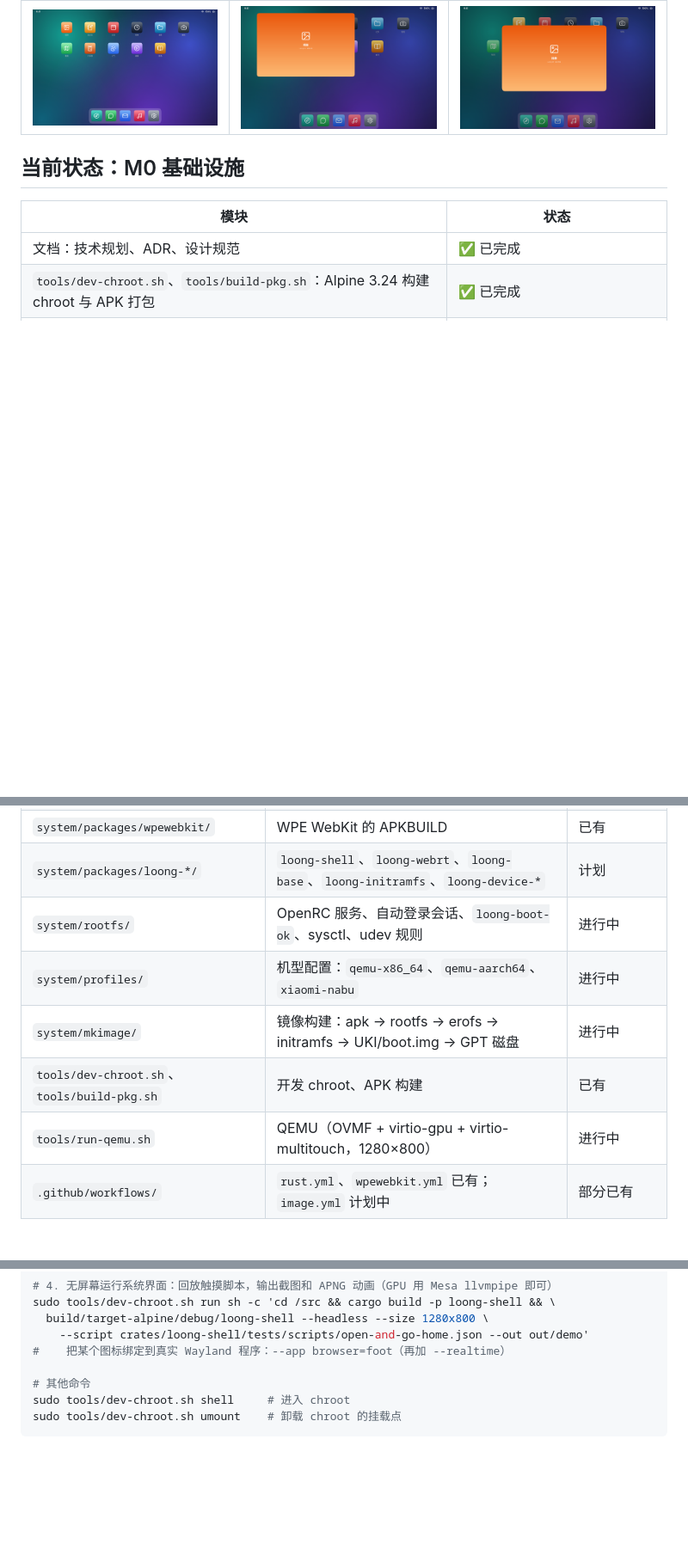
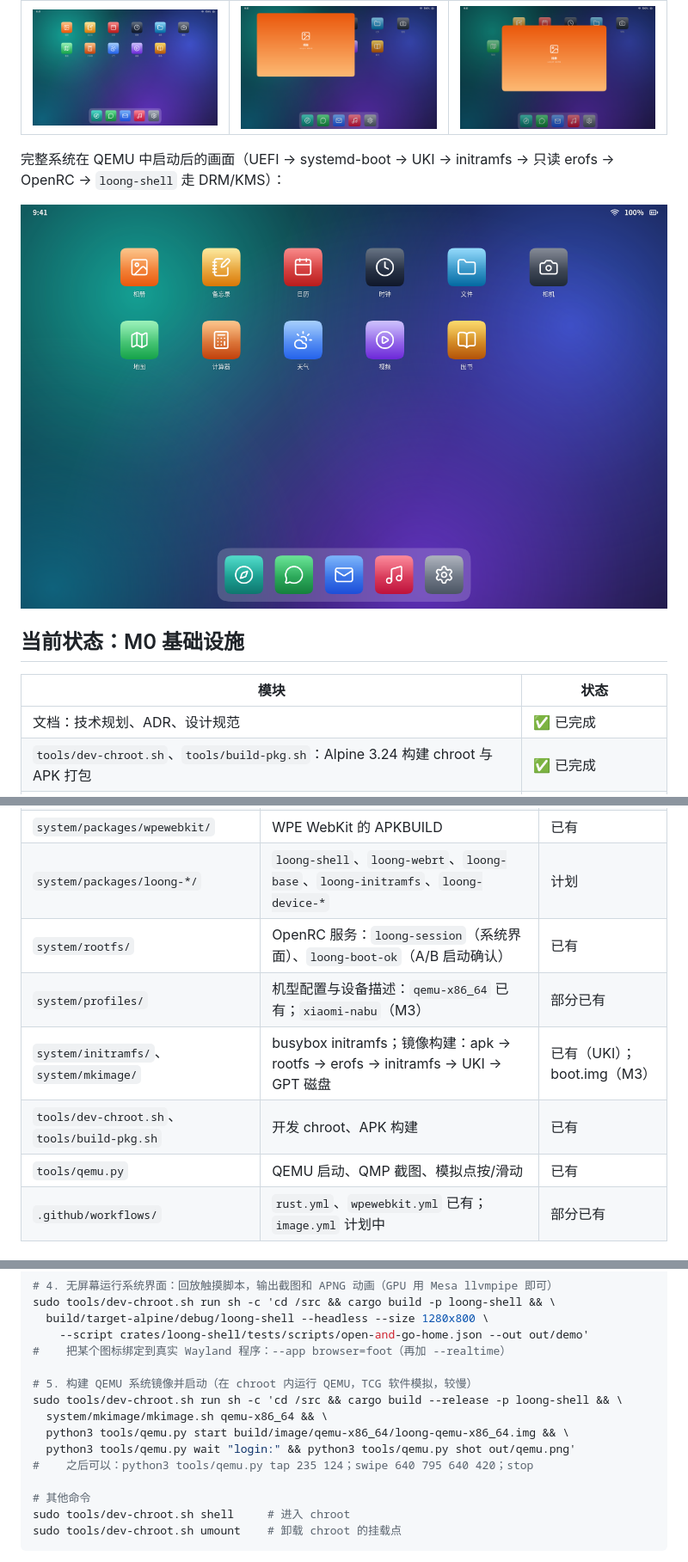
Before and after one commit to wesloong/loong-os, a Markdown page: README.md, 3 parts joined by grey strips. Shown at 86% size. Rendered like a GitHub page; pictures changed too: docs/images/qemu-home.png (added); blank space fills up the shorter version.

```diff
--- a/README.md
+++ b/README.md
@@ -20,6 +20,10 @@ Loong OS 是一款基于 Linux 的平板操作系统。它的目标是尽可能
 |---|---|---|
 | ![主屏](docs/images/home.png) | ![打开应用](docs/images/app-opening.png) | ![回主屏手势](docs/images/go-home-gesture.png) |
 
+完整系统在 QEMU 中启动后的画面（UEFI → systemd-boot → UKI → initramfs → 只读 erofs → OpenRC → `loong-shell` 走 DRM/KMS）：
+
+![QEMU 中的 Loong OS](docs/images/qemu-home.png)
+
 ## 当前状态：M0 基础设施
 
 | 模块 | 状态 |
@@ -46,11 +50,11 @@ Loong OS 是一款基于 Linux 的平板操作系统。它的目标是尽可能
 | `webrt/` | C/meson：`webapp/`、`browser/`、`platform/`（`loong` WPEPlatform 后端）、`loongkit/` | 计划（M2） |
 | `system/packages/wpewebkit/` | WPE WebKit 的 APKBUILD | 已有 |
 | `system/packages/loong-*/` | `loong-shell`、`loong-webrt`、`loong-base`、`loong-initramfs`、`loong-device-*` | 计划 |
-| `system/rootfs/` | OpenRC 服务、自动登录会话、`loong-boot-ok`、sysctl、udev 规则 | 进行中 |
-| `system/profiles/` | 机型配置：`qemu-x86_64`、`qemu-aarch64`、`xiaomi-nabu` | 进行中 |
-| `system/mkimage/` | 镜像构建：apk → rootfs → erofs → initramfs → UKI/boot.img → GPT 磁盘 | 进行中 |
+| `system/rootfs/` | OpenRC 服务：`loong-session`（系统界面）、`loong-boot-ok`（A/B 启动确认） | 已有 |
+| `system/profiles/` | 机型配置与设备描述：`qemu-x86_64` 已有；`xiaomi-nabu`（M3） | 部分已有 |
+| `system/initramfs/`、`system/mkimage/` | busybox initramfs；镜像构建：apk → rootfs → erofs → initramfs → UKI → GPT 磁盘 | 已有（UKI）；boot.img（M3） |
 | `tools/dev-chroot.sh`、`tools/build-pkg.sh` | 开发 chroot、APK 构建 | 已有 |
-| `tools/run-qemu.sh` | QEMU（OVMF + virtio-gpu + virtio-multitouch，1280×800） | 进行中 |
+| `tools/qemu.py` | QEMU 启动、QMP 截图、模拟点按/滑动 | 已有 |
 | `.github/workflows/` | `rust.yml`、`wpewebkit.yml` 已有；`image.yml` 计划中 | 部分已有 |
 
 ## 开发者快速上手
@@ -77,6 +81,13 @@ sudo tools/dev-chroot.sh run sh -c 'cd /src && cargo build -p loong-shell && \
     --script crates/loong-shell/tests/scripts/open-and-go-home.json --out out/demo'
 #    把某个图标绑定到真实 Wayland 程序：--app browser=foot（再加 --realtime）
 
+# 5. 构建 QEMU 系统镜像并启动（在 chroot 内运行 QEMU，TCG 软件模拟，较慢）
+sudo tools/dev-chroot.sh run sh -c 'cd /src && cargo build --release -p loong-shell && \
+  system/mkimage/mkimage.sh qemu-x86_64 && \
+  python3 tools/qemu.py start build/image/qemu-x86_64/loong-qemu-x86_64.img && \
+  python3 tools/qemu.py wait "login:" && python3 tools/qemu.py shot out/qemu.png'
+#    之后可以：python3 tools/qemu.py tap 235 124；swipe 640 795 640 420；stop
+
 # 其他命令
 sudo tools/dev-chroot.sh shell     # 进入 chroot
 sudo tools/dev-chroot.sh umount    # 卸载 chroot 的挂载点
```
Also changed, not shown: other parts of README.md (+2 -2 lines), 16 other files.
